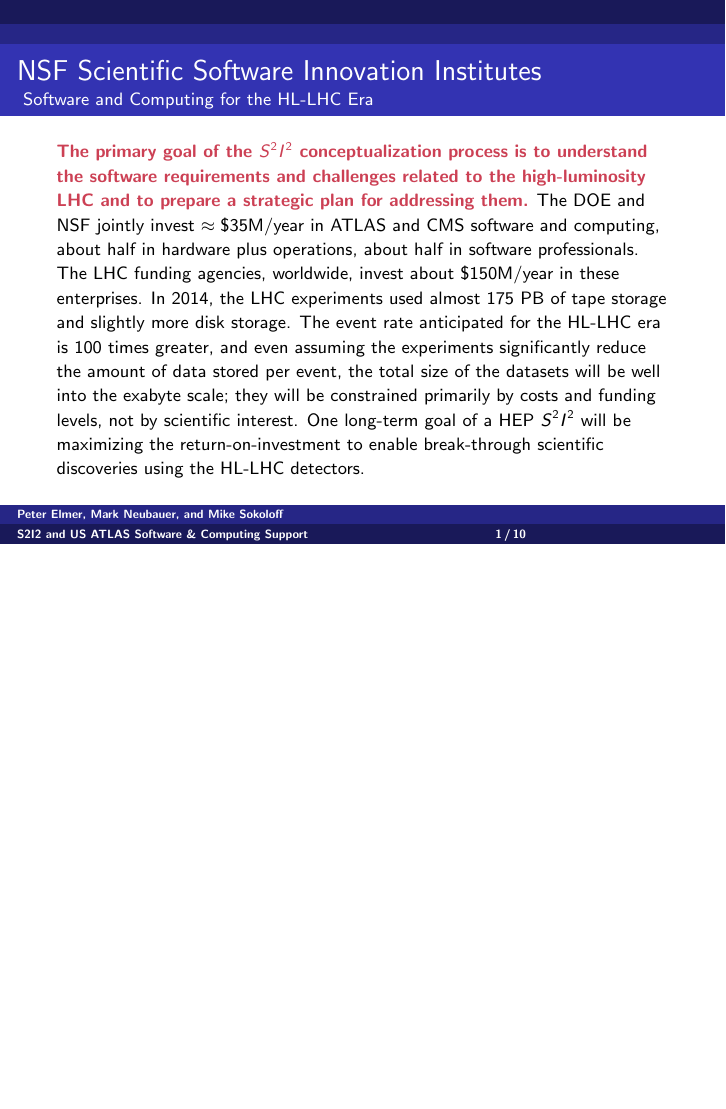
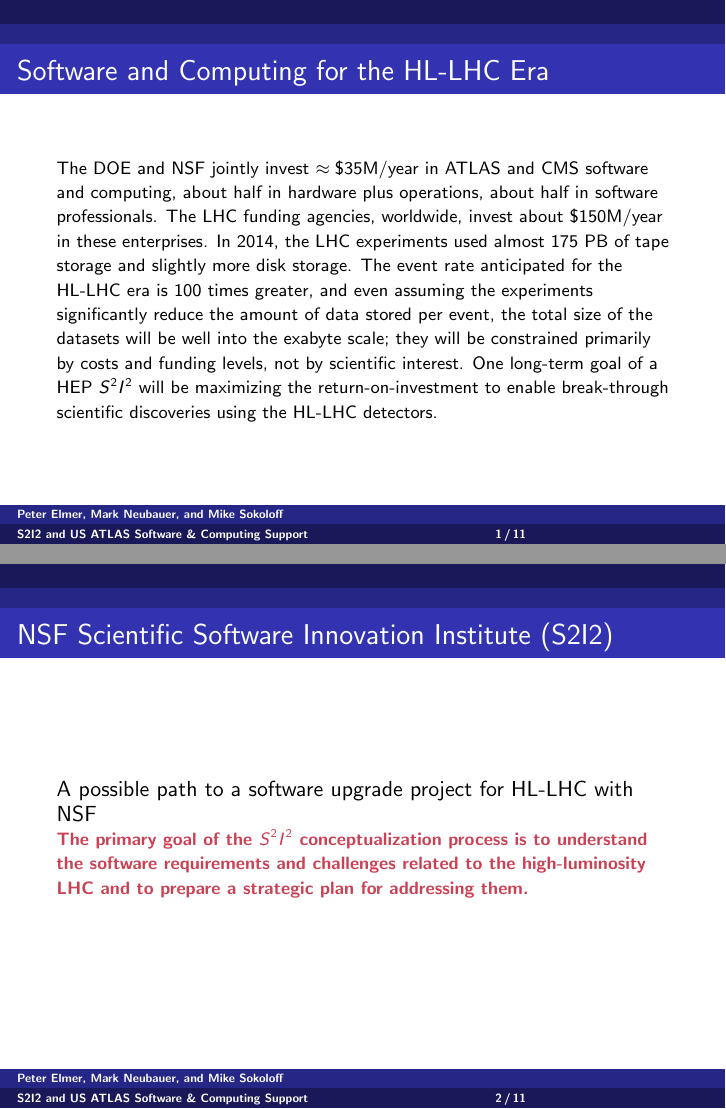
Before and after one commit to s2i2-hep/s2i2-hep-intro-presentation, LaTeX slides (20160803-ATLAS-TIM.tex): page 2 of 11 before the commit and pages 2 and 3 of 12 after it, the two joined at a grey line, the shorter picture padded with empty space. Compiled offline with pdfLaTeX.

```diff
--- a/For_ATLAS_Ops.tex
+++ b/20160803-ATLAS-TIM.tex
@@ -67,13 +65,8 @@
 \end{frame}
 %=====================================================================
 %%%%%%%%%%%%%%%%%
-\begin{frame}[fragile]{NSF Scientific Software Innovation Institutes}{
-Software and Computing for the HL-LHC Era}
+\begin{frame}[fragile]{Software and Computing for the HL-LHC Era}{}
 {\footnotesize
-\textcolor{brickred}{\bf The primary goal of the $ S^2 I^2 $ conceptualization
-process is to understand
-the software requirements and challenges related to
-the high-luminosity LHC and to prepare a strategic plan for addressing them.}
 The DOE and NSF jointly invest $ \approx \$ 35 $M/year in
 ATLAS and CMS software and computing, about half in hardware plus operations,
 about half in software professionals.
@@ -92,6 +85,19 @@
 will be
 maximizing the return-on-investment to enable break-through
 scientific discoveries using the  HL-LHC detectors.
+}  %%  end \footnotesize
+\end{frame}
+%=====================================================================
+%%%%%%%%%%%%%%%%%
+\begin{frame}[fragile]{NSF Scientific Software Innovation Institute (S2I2)}{}
+
+A possible path to a software upgrade project for HL-LHC with NSF}
+
+{\footnotesize
+\textcolor{brickred}{\bf The primary goal of the $ S^2 I^2 $ conceptualization
+process is to understand
+the software requirements and challenges related to
+the high-luminosity LHC and to prepare a strategic plan for addressing them.}
 }  %%  end \footnotesize
 \end{frame}
 %=====================================================================
```
Also changed, not shown: 20160803-ATLAS-TIM.tex (2 more changed lines), 1 other file.
